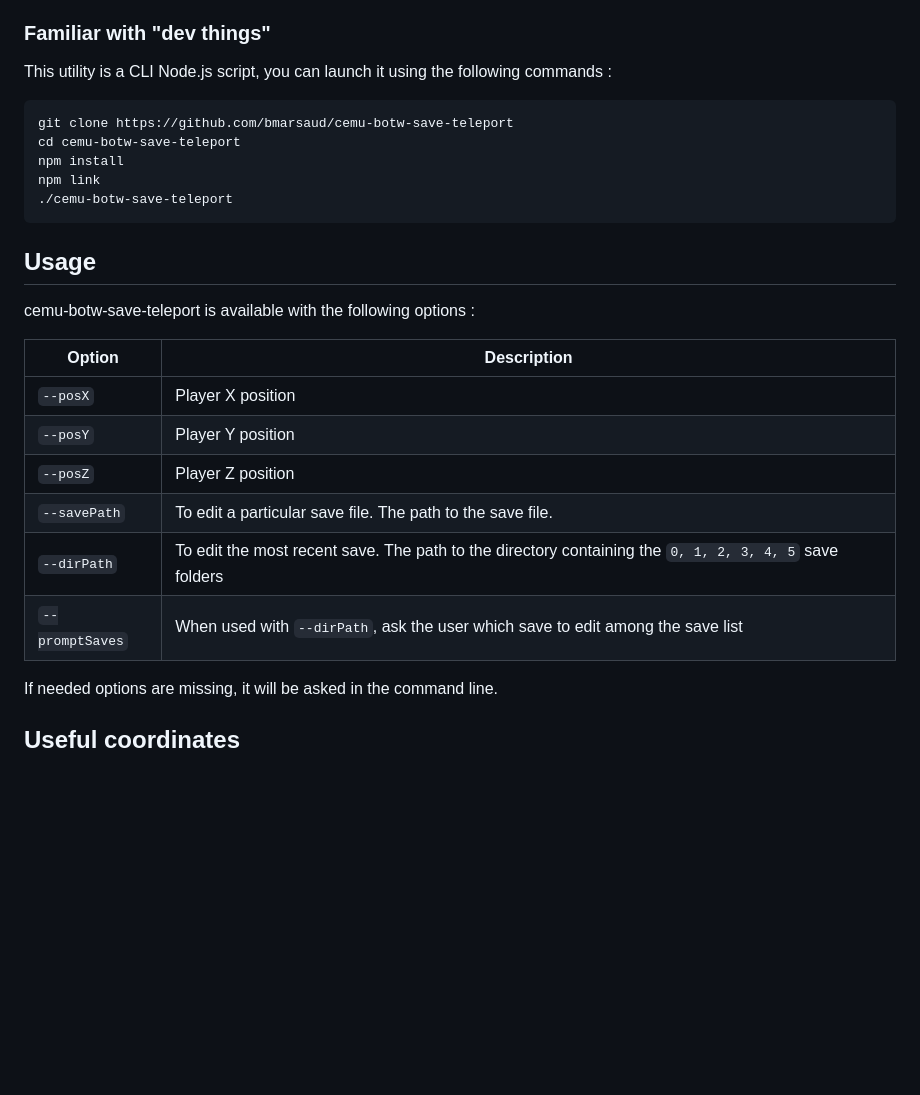
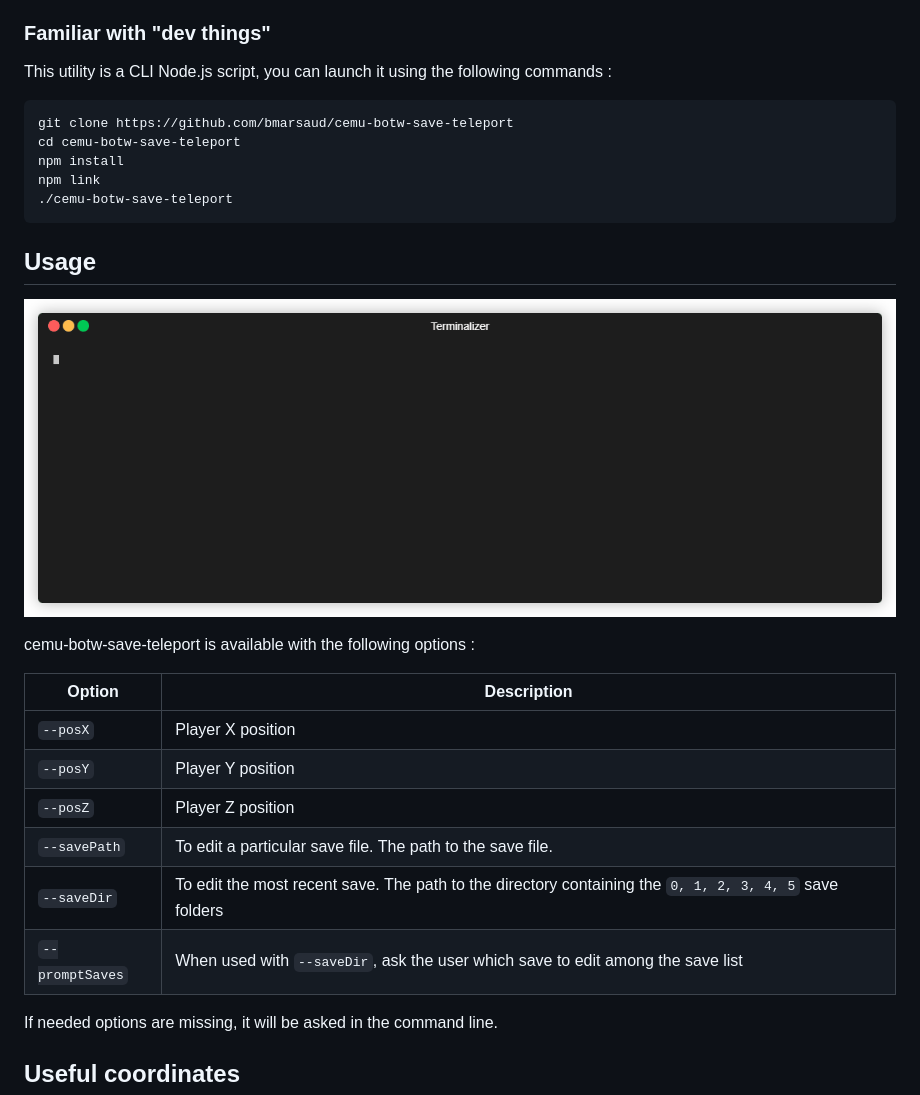
Before and after one commit to bmarsaud/cemu-botw-save-teleport, a Markdown page: README.md, the part around the change. Drawn GitHub-style; pictures changed too: .github/demo.gif (added); blank space fills up the shorter version.

````diff
--- a/README.md
+++ b/README.md
@@ -19,7 +19,7 @@ Once downloaded you can either double click on it if you don't want to use any o
 ### Familiar with "dev things"
 This utility is a CLI Node.js script, you can launch it using the following commands :
 
-```
+```shell
 git clone https://github.com/bmarsaud/cemu-botw-save-teleport
 cd cemu-botw-save-teleport
 npm install
@@ -28,6 +28,9 @@ npm link
 ```
 
 ## Usage
+
+![demo](.github/demo.gif)
+
 cemu-botw-save-teleport is available with the following options :
 
 |Option|Description|
@@ -36,8 +39,8 @@ cemu-botw-save-teleport is available with the following options :
 |`--posY`|Player Y position|
 |`--posZ`|Player Z position|
 |`--savePath`|To edit a particular save file. The path to the save file.|
-|`--dirPath`|To edit the most recent save. The path to the directory containing the `0, 1, 2, 3, 4, 5` save folders|
-|`--promptSaves`|When used with `--dirPath`, ask the user which save to edit among the save list|
+|`--saveDir`|To edit the most recent save. The path to the directory containing the `0, 1, 2, 3, 4, 5` save folders|
+|`--promptSaves`|When used with `--saveDir`, ask the user which save to edit among the save list|
 
 If needed options are missing, it will be asked in the command line.
 
````
